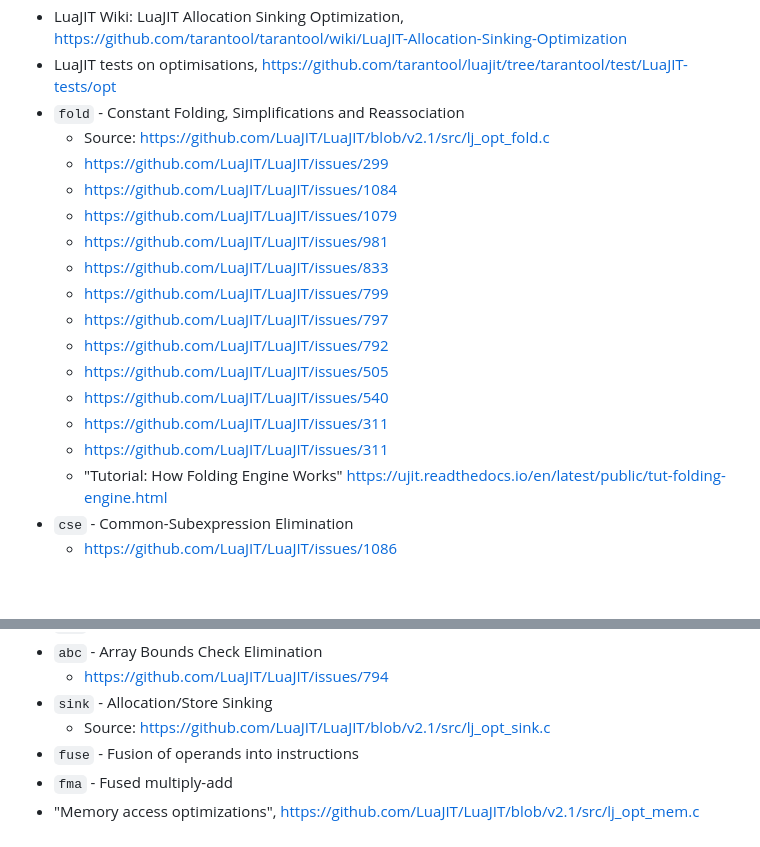
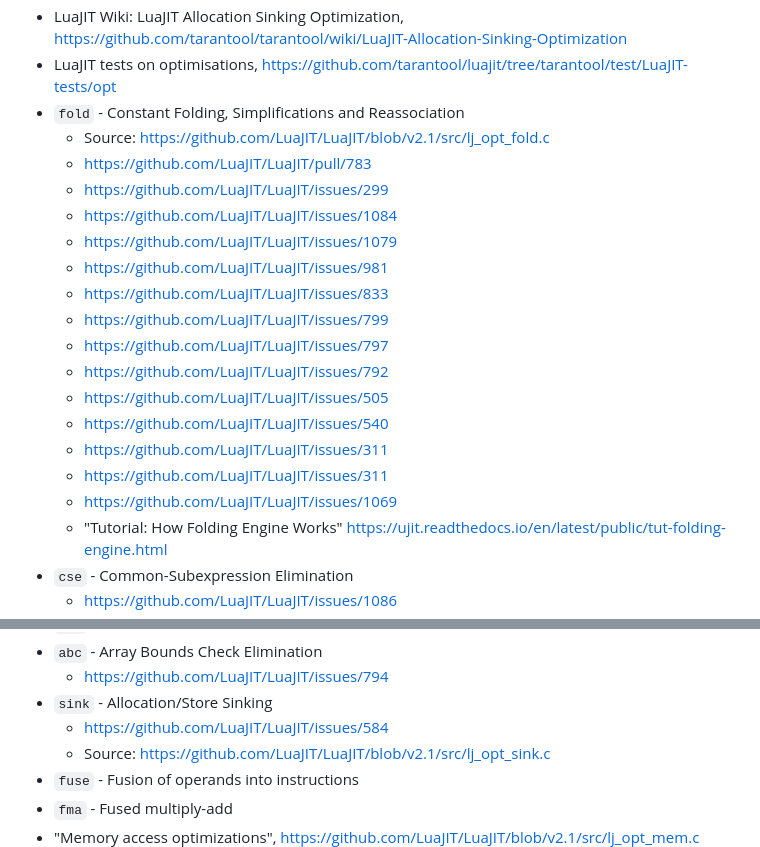
Before and after one commit to ligurio/ljopt, a Markdown page: NOTES.md, 2 parts joined by grey strips. GitHub-like rendering; blank space fills up the shorter version.

Commit message:
notes: add links to bugs

```diff
--- a/NOTES.md
+++ b/NOTES.md
@@ -202,6 +202,7 @@ The event to hook into.
 - LuaJIT tests on optimisations, https://github.com/tarantool/luajit/tree/tarantool/test/LuaJIT-tests/opt
 - `fold` - Constant Folding, Simplifications and Reassociation
   - Source: https://github.com/LuaJIT/LuaJIT/blob/v2.1/src/lj_opt_fold.c
+  - https://github.com/LuaJIT/LuaJIT/pull/783
   - https://github.com/LuaJIT/LuaJIT/issues/299
   - https://github.com/LuaJIT/LuaJIT/issues/1084
   - https://github.com/LuaJIT/LuaJIT/issues/1079
@@ -214,6 +215,7 @@ The event to hook into.
   - https://github.com/LuaJIT/LuaJIT/issues/540
   - https://github.com/LuaJIT/LuaJIT/issues/311
   - https://github.com/LuaJIT/LuaJIT/issues/311
+  - https://github.com/LuaJIT/LuaJIT/issues/1069
   - "Tutorial: How Folding Engine Works"
     https://ujit.readthedocs.io/en/latest/public/tut-folding-engine.html
 - `cse` - Common-Subexpression Elimination
@@ -235,6 +237,7 @@ The event to hook into.
 - `abc` - Array Bounds Check Elimination
   - https://github.com/LuaJIT/LuaJIT/issues/794
 - `sink` - Allocation/Store Sinking
+  - https://github.com/LuaJIT/LuaJIT/issues/584
   - Source: https://github.com/LuaJIT/LuaJIT/blob/v2.1/src/lj_opt_sink.c
 - `fuse` - Fusion of operands into instructions
 - `fma` - Fused multiply-add
```
